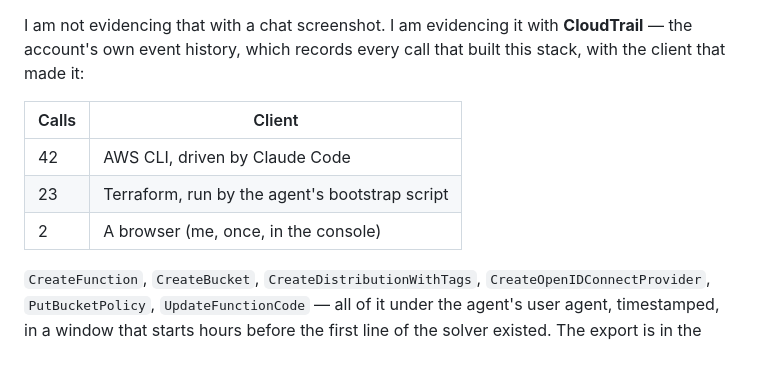
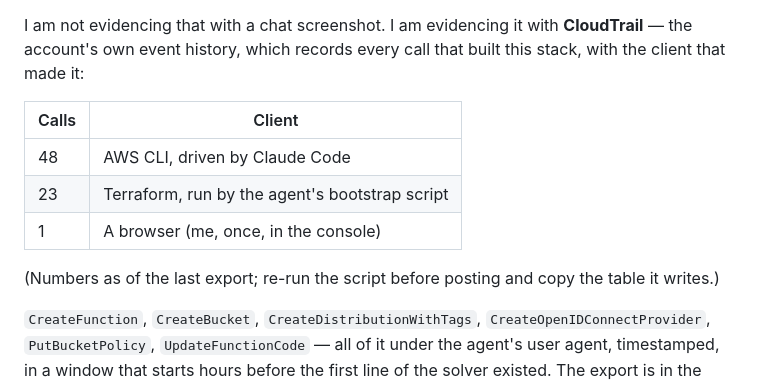
Before and after one commit to Sarcastic-Soul/PlateGap, a Markdown page: docs/hackathon/SUBMISSION.md, the part around the change. Drawn GitHub-style; blank space fills up the shorter version.

Commit message:
Match the submission draft to the current export

```diff
--- a/docs/hackathon/SUBMISSION.md
+++ b/docs/hackathon/SUBMISSION.md
@@ -134,9 +134,12 @@ built this stack, with the client that made it:
 
 | Calls | Client |
 | --- | --- |
-| 42 | AWS CLI, driven by Claude Code |
+| 48 | AWS CLI, driven by Claude Code |
 | 23 | Terraform, run by the agent's bootstrap script |
-| 2 | A browser (me, once, in the console) |
+| 1 | A browser (me, once, in the console) |
+
+(Numbers as of the last export; re-run the script before posting and copy the
+table it writes.)
 
 `CreateFunction`, `CreateBucket`, `CreateDistributionWithTags`,
 `CreateOpenIDConnectProvider`, `PutBucketPolicy`, `UpdateFunctionCode` — all of
```
